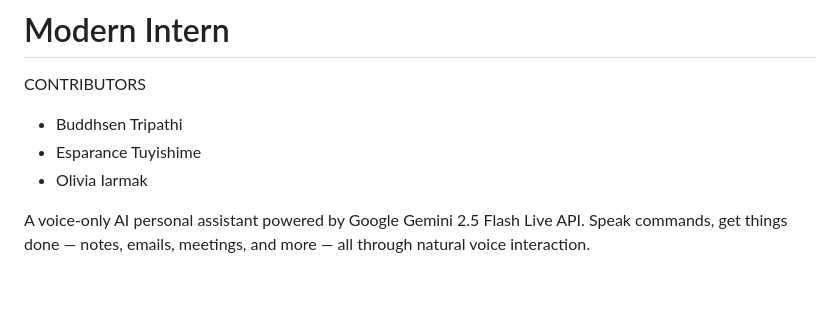
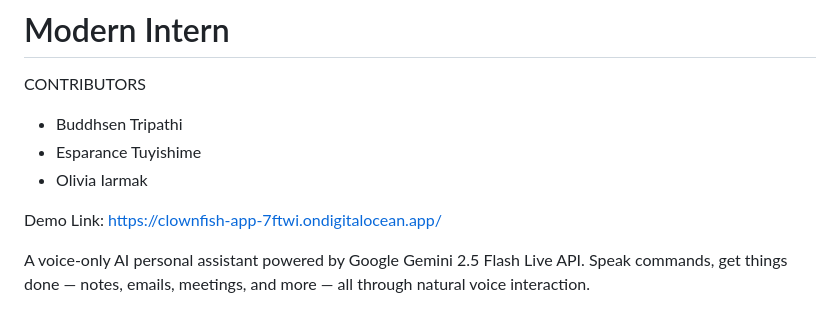
Before and after one commit to buddhsen-tripathi/modern-intern, a Markdown page: README.md, the part around the change. GitHub-like rendering; blank space fills up the shorter version.

Commit message:
fix: add demo link to README

```diff
--- a/README.md
+++ b/README.md
@@ -5,6 +5,7 @@ CONTRIBUTORS
 - Esparance Tuyishime
 - Olivia Iarmak
 
+Demo Link: https://clownfish-app-7ftwi.ondigitalocean.app/
 
 A voice-only AI personal assistant powered by Google Gemini 2.5 Flash Live API. Speak commands, get things done — notes, emails, meetings, and more — all through natural voice interaction.
 
```
